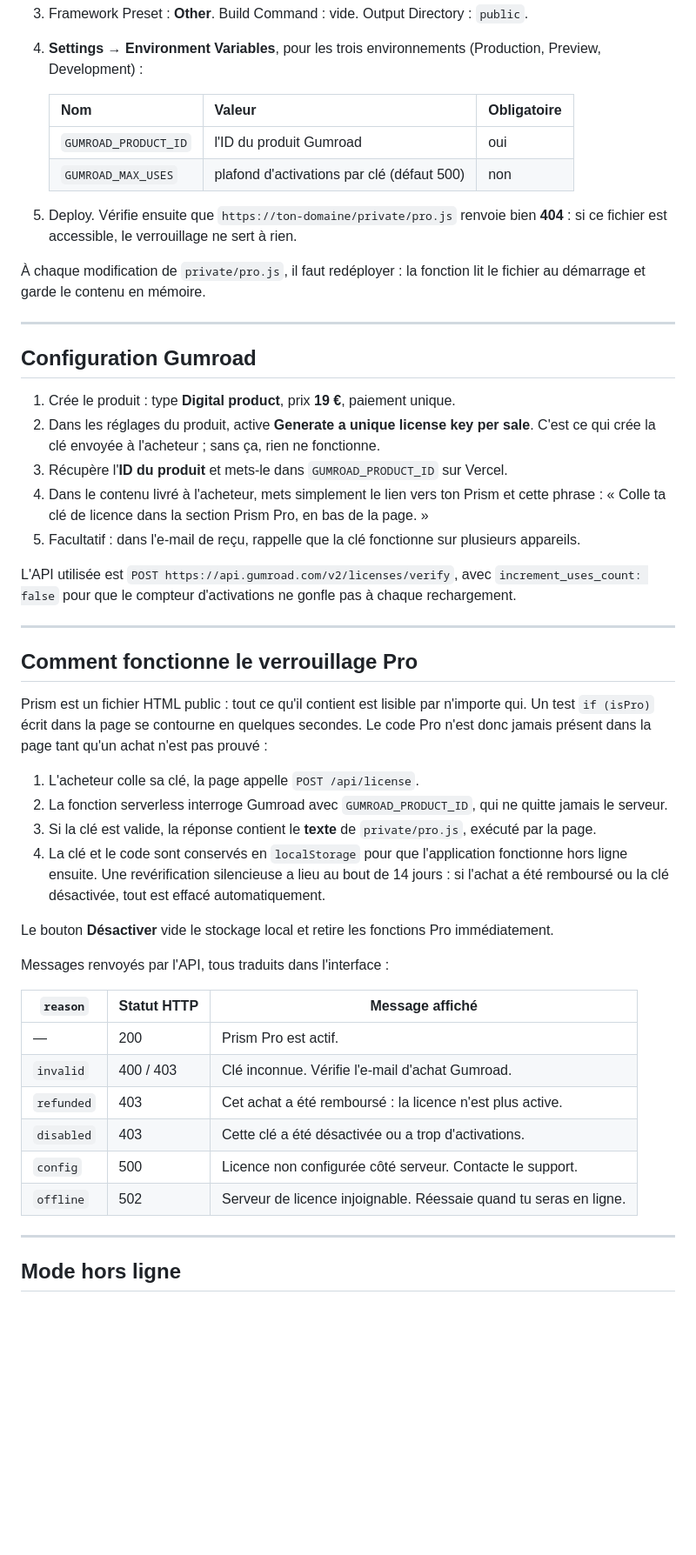
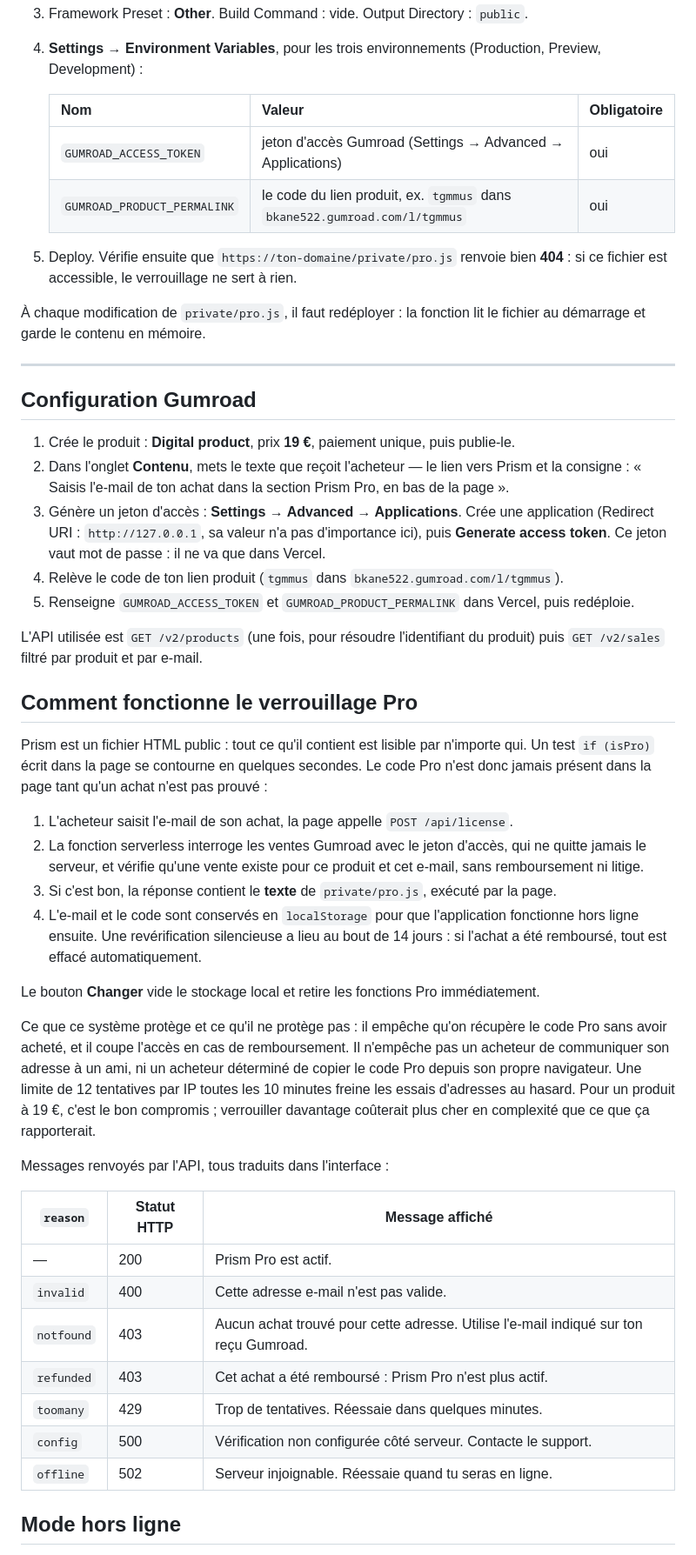
Before and after one commit to bkane522-lab/Prism, a Markdown page: README.md, the part around one of its changes. Shown at 87% size. GitHub-like rendering; blank space fills up the shorter version.

```diff
--- a/README.md
+++ b/README.md
@@ -110,8 +110,8 @@ sont bloqués par le navigateur.
 
    | Nom | Valeur | Obligatoire |
    |---|---|---|
-   | `GUMROAD_PRODUCT_ID` | l'ID du produit Gumroad | oui |
-   | `GUMROAD_MAX_USES` | plafond d'activations par clé (défaut 500) | non |
+   | `GUMROAD_ACCESS_TOKEN` | jeton d'accès Gumroad (Settings → Advanced → Applications) | oui |
+   | `GUMROAD_PRODUCT_PERMALINK` | le code du lien produit, ex. `tgmmus` dans `bkane522.gumroad.com/l/tgmmus` | oui |
 
 5. Deploy. Vérifie ensuite que `https://ton-domaine/private/pro.js` renvoie bien **404** :
    si ce fichier est accessible, le verrouillage ne sert à rien.
@@ -123,18 +123,17 @@ et garde le contenu en mémoire.
 
 ## Configuration Gumroad
 
-1. Crée le produit : type **Digital product**, prix **19 €**, paiement unique.
-2. Dans les réglages du produit, active **Generate a unique license key per sale**.
-   C'est ce qui crée la clé envoyée à l'acheteur ; sans ça, rien ne fonctionne.
-3. Récupère l'**ID du produit** et mets-le dans `GUMROAD_PRODUCT_ID` sur Vercel.
-4. Dans le contenu livré à l'acheteur, mets simplement le lien vers ton Prism et cette phrase :
-   « Colle ta clé de licence dans la section Prism Pro, en bas de la page. »
-5. Facultatif : dans l'e-mail de reçu, rappelle que la clé fonctionne sur plusieurs appareils.
+1. Crée le produit : **Digital product**, prix **19 €**, paiement unique, puis publie-le.
+2. Dans l'onglet **Contenu**, mets le texte que reçoit l'acheteur — le lien vers Prism et la
+   consigne : « Saisis l'e-mail de ton achat dans la section Prism Pro, en bas de la page ».
+3. Génère un jeton d'accès : **Settings → Advanced → Applications**. Crée une application
+   (Redirect URI : `http://127.0.0.1`, sa valeur n'a pas d'importance ici), puis
+   **Generate access token**. Ce jeton vaut mot de passe : il ne va que dans Vercel.
+4. Relève le code de ton lien produit (`tgmmus` dans `bkane522.gumroad.com/l/tgmmus`).
+5. Renseigne `GUMROAD_ACCESS_TOKEN` et `GUMROAD_PRODUCT_PERMALINK` dans Vercel, puis redéploie.
 
-L'API utilisée est `POST https://api.gumroad.com/v2/licenses/verify`, avec
-`increment_uses_count: false` pour que le compteur d'activations ne gonfle pas à chaque rechargement.
-
----
+L'API utilisée est `GET /v2/products` (une fois, pour résoudre l'identifiant du produit) puis
+`GET /v2/sales` filtré par produit et par e-mail.
 
 ## Comment fonctionne le verrouillage Pro
 
@@ -142,27 +141,35 @@ Prism est un fichier HTML public : tout ce qu'il contient est lisible par n'impo
 Un test `if (isPro)` écrit dans la page se contourne en quelques secondes. Le code Pro n'est donc
 jamais présent dans la page tant qu'un achat n'est pas prouvé :
 
-1. L'acheteur colle sa clé, la page appelle `POST /api/license`.
-2. La fonction serverless interroge Gumroad avec `GUMROAD_PRODUCT_ID`, qui ne quitte jamais le serveur.
-3. Si la clé est valide, la réponse contient le **texte** de `private/pro.js`, exécuté par la page.
-4. La clé et le code sont conservés en `localStorage` pour que l'application fonctionne hors ligne
-   ensuite. Une revérification silencieuse a lieu au bout de 14 jours : si l'achat a été remboursé
-   ou la clé désactivée, tout est effacé automatiquement.
+1. L'acheteur saisit l'e-mail de son achat, la page appelle `POST /api/license`.
+2. La fonction serverless interroge les ventes Gumroad avec le jeton d'accès, qui ne quitte
+   jamais le serveur, et vérifie qu'une vente existe pour ce produit et cet e-mail, sans
+   remboursement ni litige.
+3. Si c'est bon, la réponse contient le **texte** de `private/pro.js`, exécuté par la page.
+4. L'e-mail et le code sont conservés en `localStorage` pour que l'application fonctionne hors
+   ligne ensuite. Une revérification silencieuse a lieu au bout de 14 jours : si l'achat a été
+   remboursé, tout est effacé automatiquement.
 
-Le bouton **Désactiver** vide le stockage local et retire les fonctions Pro immédiatement.
+Le bouton **Changer** vide le stockage local et retire les fonctions Pro immédiatement.
+
+Ce que ce système protège et ce qu'il ne protège pas : il empêche qu'on récupère le code Pro sans
+avoir acheté, et il coupe l'accès en cas de remboursement. Il n'empêche pas un acheteur de
+communiquer son adresse à un ami, ni un acheteur déterminé de copier le code Pro depuis son propre
+navigateur. Une limite de 12 tentatives par IP toutes les 10 minutes freine les essais d'adresses
+au hasard. Pour un produit à 19 €, c'est le bon compromis ; verrouiller davantage coûterait plus
+cher en complexité que ce que ça rapporterait.
 
 Messages renvoyés par l'API, tous traduits dans l'interface :
 
 | `reason` | Statut HTTP | Message affiché |
 |---|---|---|
 | — | 200 | Prism Pro est actif. |
-| `invalid` | 400 / 403 | Clé inconnue. Vérifie l'e-mail d'achat Gumroad. |
-| `refunded` | 403 | Cet achat a été remboursé : la licence n'est plus active. |
-| `disabled` | 403 | Cette clé a été désactivée ou a trop d'activations. |
-| `config` | 500 | Licence non configurée côté serveur. Contacte le support. |
-| `offline` | 502 | Serveur de licence injoignable. Réessaie quand tu seras en ligne. |
-
----
+| `invalid` | 400 | Cette adresse e-mail n'est pas valide. |
+| `notfound` | 403 | Aucun achat trouvé pour cette adresse. Utilise l'e-mail indiqué sur ton reçu Gumroad. |
+| `refunded` | 403 | Cet achat a été remboursé : Prism Pro n'est plus actif. |
+| `toomany` | 429 | Trop de tentatives. Réessaie dans quelques minutes. |
+| `config` | 500 | Vérification non configurée côté serveur. Contacte le support. |
+| `offline` | 502 | Serveur injoignable. Réessaie quand tu seras en ligne. |
 
 ## Mode hors ligne
 
```
Also changed, not shown: other parts of README.md (+10 -8 lines).
